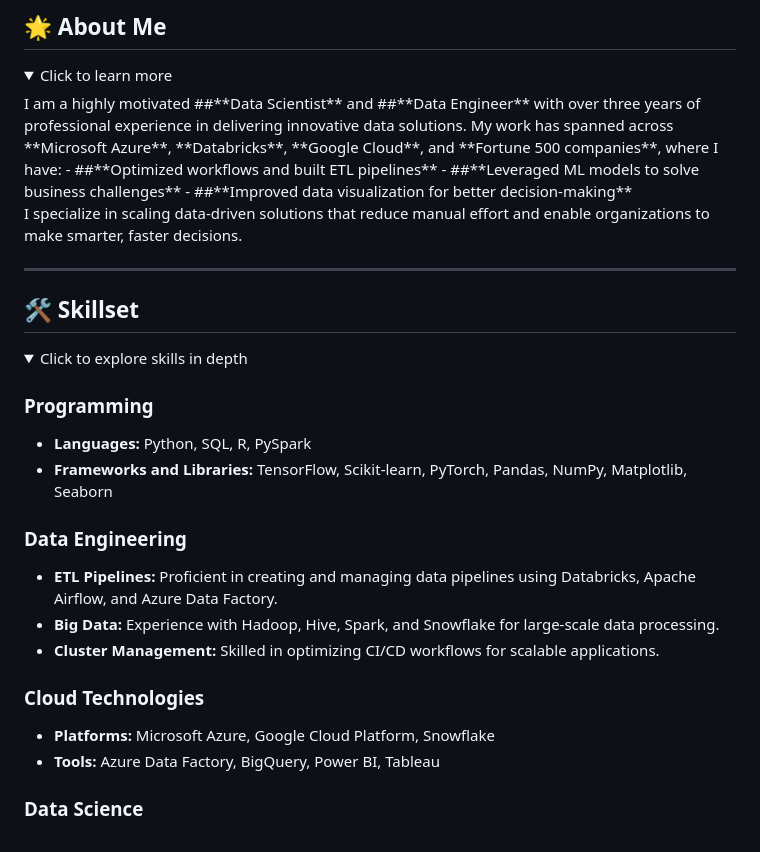
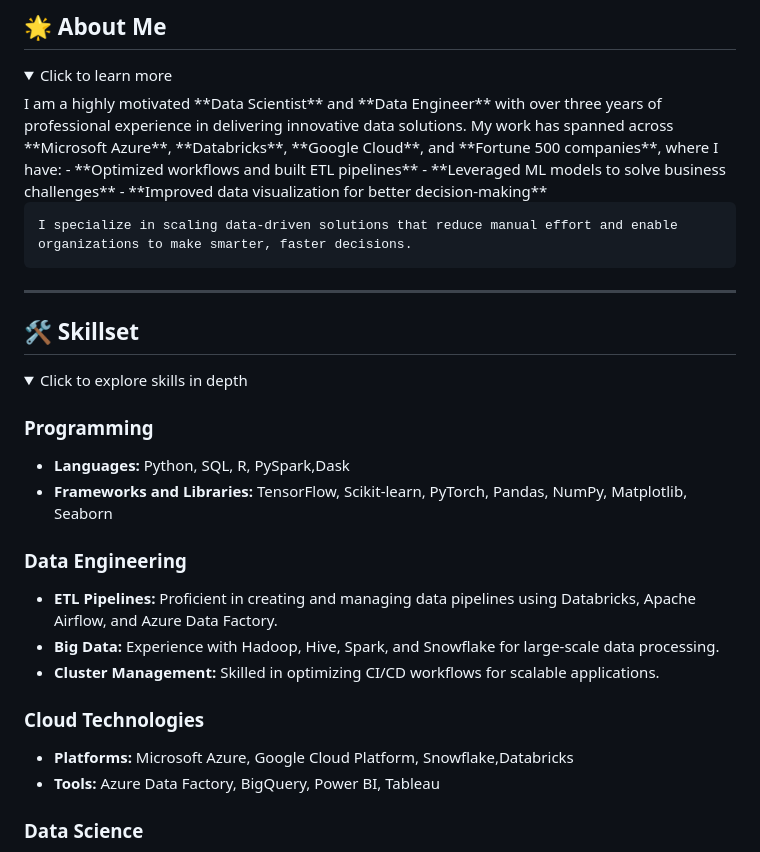
Before and after one commit to samarthsingh1/samarthsingh1.github.io, a Markdown page: README.md, the part around the change. Rendered like a GitHub page; folded sections open.

```diff
--- a/README.md
+++ b/README.md
@@ -14,12 +14,12 @@
 <details>
 <summary style="font-size: 18px; font-weight: bold; color: #2d89ef;">Click to learn more</summary>
 <div style="margin: 10px;">
-I am a highly motivated ##**Data Scientist** and ##**Data Engineer** with over three years of professional experience in delivering innovative data solutions. My work has spanned across **Microsoft Azure**, **Databricks**, **Google Cloud**, and **Fortune 500 companies**, where I have:
-- ##**Optimized workflows and built ETL pipelines**
-- ##**Leveraged ML models to solve business challenges**
-- ##**Improved data visualization for better decision-making**
+    I am a highly motivated **Data Scientist** and **Data Engineer** with over three years of professional experience in delivering innovative data solutions. My work has spanned across **Microsoft Azure**, **Databricks**, **Google Cloud**, and **Fortune 500 companies**, where I have:
+    - **Optimized workflows and built ETL pipelines**
+    - **Leveraged ML models to solve business challenges**
+    - **Improved data visualization for better decision-making**
 
-I specialize in scaling data-driven solutions that reduce manual effort and enable organizations to make smarter, faster decisions.
+    I specialize in scaling data-driven solutions that reduce manual effort and enable organizations to make smarter, faster decisions.
 </div>
 </details>
 
@@ -32,7 +32,7 @@ I specialize in scaling data-driven solutions that reduce manual effort and enab
 <div style="margin: 10px;">
 
 ### **Programming**
-- **Languages:** Python, SQL, R, PySpark
+- **Languages:** Python, SQL, R, PySpark,Dask
 - **Frameworks and Libraries:** TensorFlow, Scikit-learn, PyTorch, Pandas, NumPy, Matplotlib, Seaborn
 
 ### **Data Engineering**
@@ -41,7 +41,7 @@ I specialize in scaling data-driven solutions that reduce manual effort and enab
 - **Cluster Management:** Skilled in optimizing CI/CD workflows for scalable applications.
 
 ### **Cloud Technologies**
-- **Platforms:** Microsoft Azure, Google Cloud Platform, Snowflake
+- **Platforms:** Microsoft Azure, Google Cloud Platform, Snowflake,Databricks
 - **Tools:** Azure Data Factory, BigQuery, Power BI, Tableau
 
 ### **Data Science**
```
